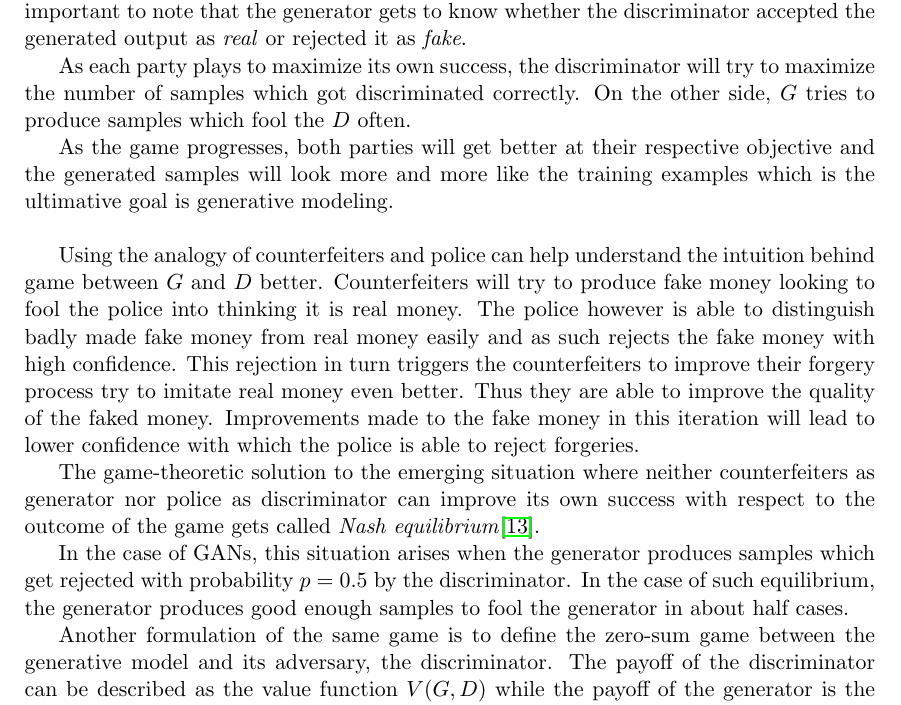
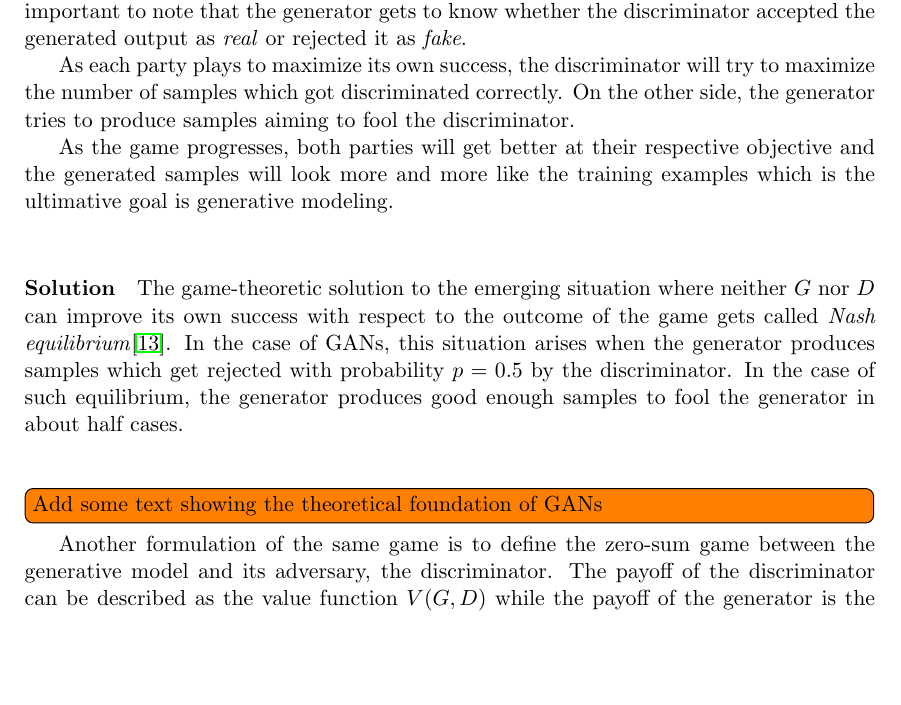
Before and after one commit to Spotlight0xff/deeplearning-seminar, a LaTeX document (paper/paper.tex, which reads paper/chapters/gan.tex): part of page 17 of 25, cut so that both start at the same text, the shorter picture padded with empty space. Compiled offline with pdfLaTeX.

Commit message:
todo: gan theoretical foundation and minor corrections

```diff
--- a/paper/chapters/gan.tex
+++ b/paper/chapters/gan.tex
@@ -10,18 +10,21 @@ One player is called the generator $G$ which tries to produce authentic looking
 It is important to note that the generator gets to know whether the discriminator accepted the generated output as \emph{real} or rejected it as \emph{fake}.
 
 As each party plays to maximize its own success, the discriminator will try to maximize the number of samples which got discriminated correctly.
-On the other side, $G$ tries to produce samples which fool the $D$ often.
+On the other side, the generator tries to produce samples aiming to fool the discriminator.
 
 As the game progresses, both parties will get better at their respective objective and the generated samples will look more and more like the training examples which is the ultimative goal is generative modeling.\\
 
-Using the analogy of counterfeiters and police can help understand the intuition behind game between $G$ and $D$ better.
-Counterfeiters will try to produce fake money looking to fool the police into thinking it is real money.
-The police however is able to distinguish badly made fake money from real money easily and as such rejects the fake money with high confidence.
-This rejection in turn triggers the counterfeiters to improve their forgery process try to imitate real money even better. Thus they are able to improve the quality of the faked money. Improvements made to the fake money in this iteration will lead to lower confidence with which the police is able to reject forgeries.
+%Using the analogy of counterfeiters and police can help understand the intuition behind game between $G$ and $D$ better.
+%Counterfeiters will try to produce fake money looking to fool the police into thinking it is real money.
+%The police however is able to distinguish badly made fake money from real money easily and as such rejects the fake money with high confidence.
+%This rejection in turn triggers the counterfeiters to improve their forgery process try to imitate real money even better. Thus they are able to improve the quality of the faked money. Improvements made to the fake money in this iteration will lead to lower confidence with which the police is able to reject forgeries.
 
-The game-theoretic solution to the emerging situation where neither counterfeiters as generator nor police as discriminator can improve its own success with respect to the outcome of the game gets called \emph{Nash equilibrium}\cite{game_theory:1994}.
 
-In the case of GANs, this situation arises when the generator produces samples which get rejected with probability $p=0.5$ by the discriminator. In the case of such equilibrium, the generator produces good enough samples to fool the generator in about half cases.
+\paragraph{Solution}
+The game-theoretic solution to the emerging situation where neither $G$ nor $D$ can improve its own success with respect to the outcome of the game gets called \emph{Nash equilibrium}\cite{game_theory:1994}.
+In the case of GANs, this situation arises when the generator produces samples which get rejected with probability $p=0.5$ by the discriminator. In the case of such equilibrium, the generator produces good enough samples to fool the generator in about half cases.\\\\
+\todo[inline]{Add some text showing the theoretical foundation of GANs}
+
 
 
 Another formulation of the same game is to define the zero-sum game between the generative model and its adversary, the discriminator.
```
